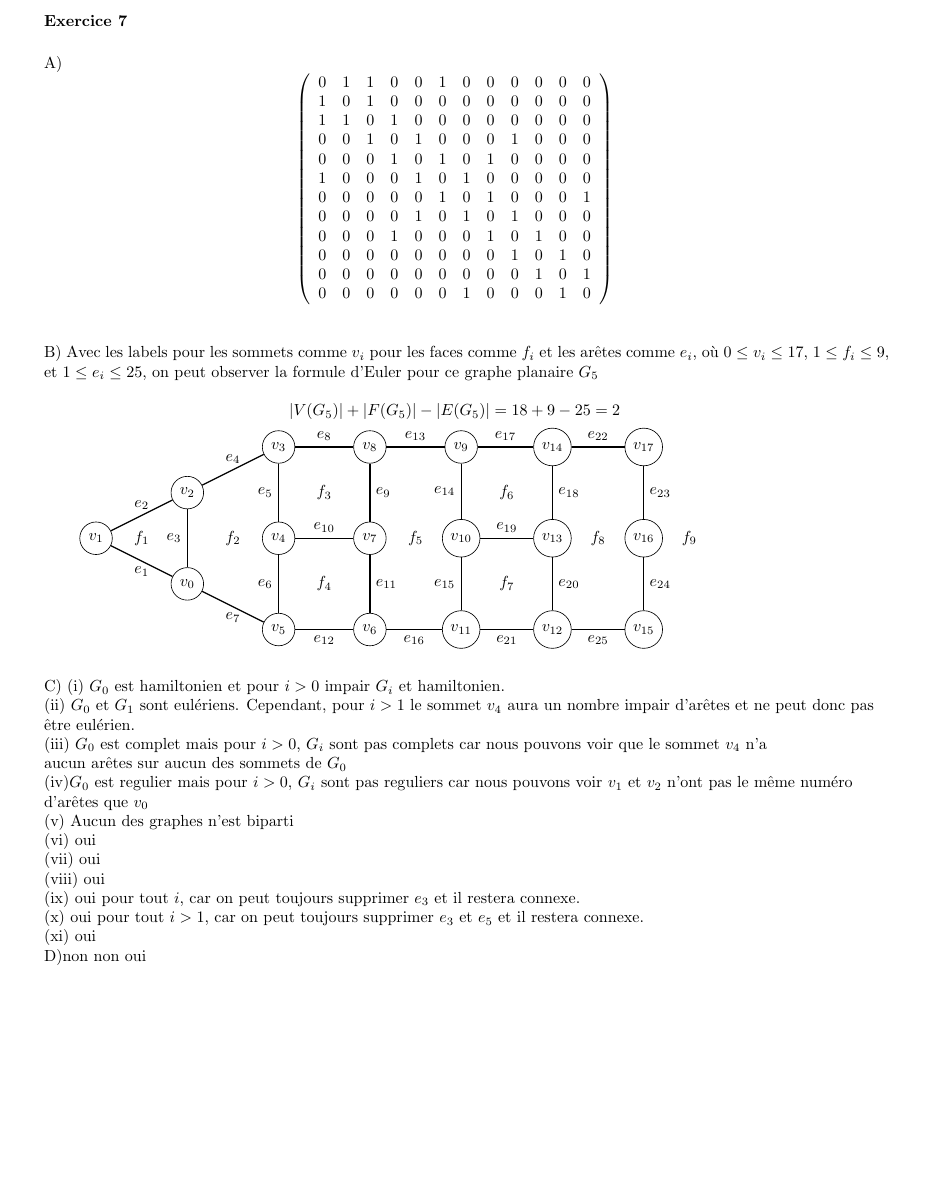
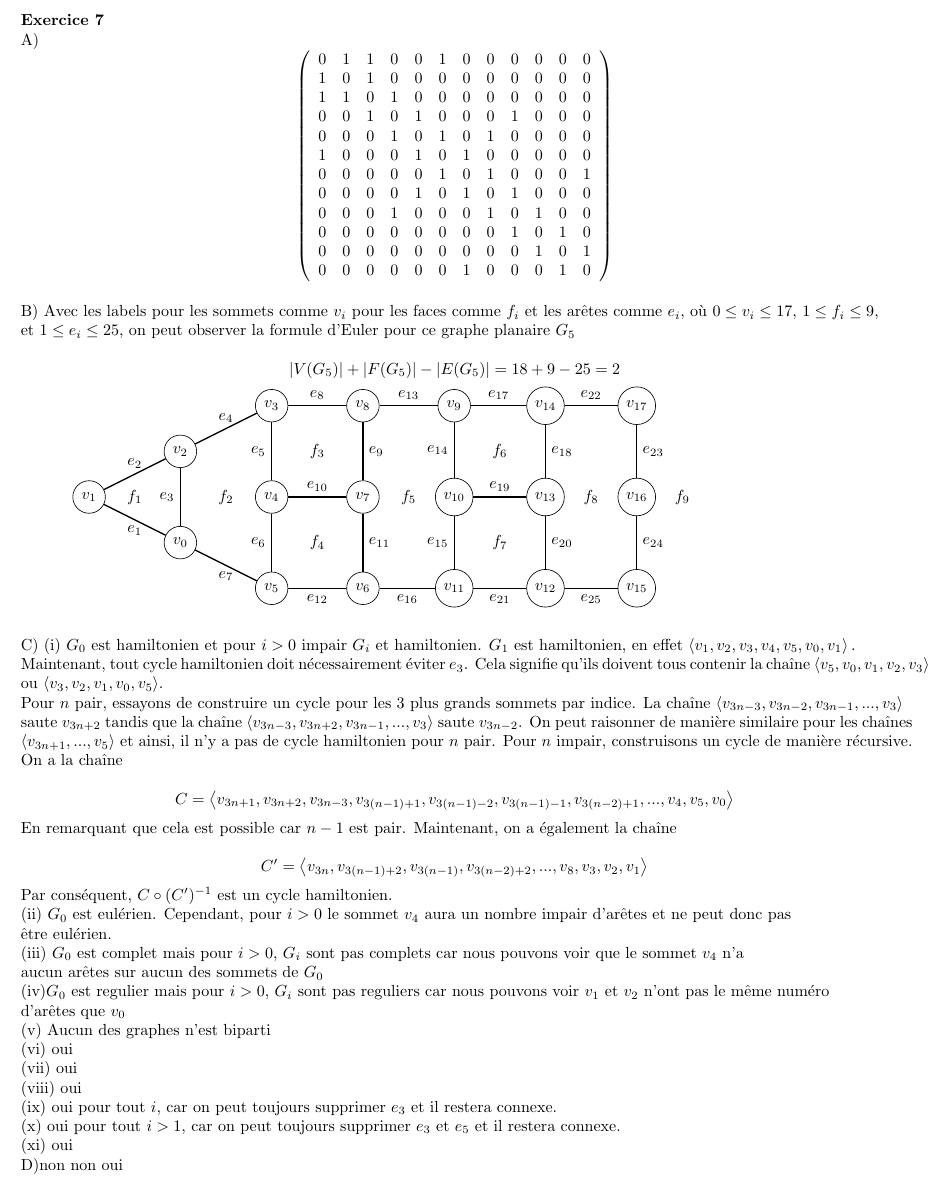
Before and after one commit to John-Hidalgo/devoir3, a LaTeX document (7.tex): part of the page, cut so that both start at the same text, the shorter picture padded with empty space. Compiled offline with pdfLaTeX.

Commit message:
justifications hamiltonien at eulerien

```diff
--- a/7.tex
+++ b/7.tex
@@ -1,14 +1,14 @@
 \documentclass{article}
-\usepackage[margin=.5in]{geometry}
+\usepackage[margin=.3in]{geometry}
 \usepackage{tikz}
 \usetikzlibrary{shapes, arrows.meta}
 \usepackage{amsmath}
+\newcommand{\tuple}[1]{\ensuremath{\left\langle #1 \right\rangle}}
 
 \begin{document}
 
 \textbf{Exercice 7}
 
-\vspace{0.5cm}
 A)
 \[
 \left(
@@ -28,7 +28,7 @@ A)
 \end{array}
 \right)
 \]
-\vspace{0.5cm}
+\vspace{0.1cm}
 
 B)
 Avec les labels pour les sommets comme $v_i$ pour les faces comme $f_i$ et les arêtes comme $e_i$, où $0 \leq v_i \leq 17$, $1 \leq f_i \leq 9$,
@@ -111,8 +111,32 @@ $$|V(G_5)| + |F(G_5)|- |E(G_5)| = 18 + 9 - 25= 2$$
 \vspace{4.5cm}
 
 C) (i) $G_0$ est hamiltonien et pour $i>0$ impair $G_i$ et hamiltonien.
+$G_1$ est hamiltonien, en effet $\tuple{v_1,v_2,v_3,v_4,v_5,v_0,v_1}.$
 
-(ii) $G_0$ et $G_1$ sont eulériens. Cependant, pour $i>1$  le sommet $v_4$ aura un nombre impair d'arêtes et ne peut donc pas
+Maintenant, tout cycle hamiltonien doit nécessairement éviter $e_3$. Cela signifie qu'ils doivent tous contenir la chaîne $\tuple{v_5,v_0,v_1,v_2,v_3}$
+
+ou $\tuple{v_3,v_2,v_1,v_0,v_5}$.
+
+Pour $n$ pair, essayons de construire un cycle pour les 3 plus grands sommets par indice. La chaîne $\tuple{v_{3n-3},v_{3n-2},v_{3n-1},...,v_3}$
+
+saute $v_{3n+2}$ tandis que la chaîne $\tuple{v_{3n-3},v_{3n+2},v_{3n-1},...,v_3}$ saute $v_{3n-2}$. On peut raisonner de manière similaire pour les chaînes
+
+$\tuple{v_{3n+1},...,v_5}$ et ainsi, il n'y a pas de cycle hamiltonien pour $n$ pair.
+Pour $n$ impair, construisons un cycle de manière récursive.
+
+On a la chaîne
+
+$$C = \tuple{v_{3n + 1},v_{3n + 2},v_{3n - 3},v_{3(n-1) + 1},v_{3(n-1) - 2},v_{3(n-1) - 1},v_{3(n-2) + 1}, ... , v_4,v_5,v_0}$$
+
+En remarquant que cela est possible car $n-1$ est pair. Maintenant, on a également la chaîne
+
+$$C^{\prime} = \tuple{v_{3n},v_{3(n-1) + 2},v_{3(n-1)},v_{3(n-2) + 2}, ...,v_8, v_3,v_2,v_1}$$
+
+Par conséquent, $C \circ (C^{\prime})^{-1}$ est un cycle hamiltonien.
+
+
+
+(ii) $G_0$ est eulérien. Cependant, pour $i>0$  le sommet $v_4$ aura un nombre impair d'arêtes et ne peut donc pas
 
 être eulérien.
 
```
Also changed, not shown: 7.pdf, 7.tex (1 more changed lines), 1 other file.
